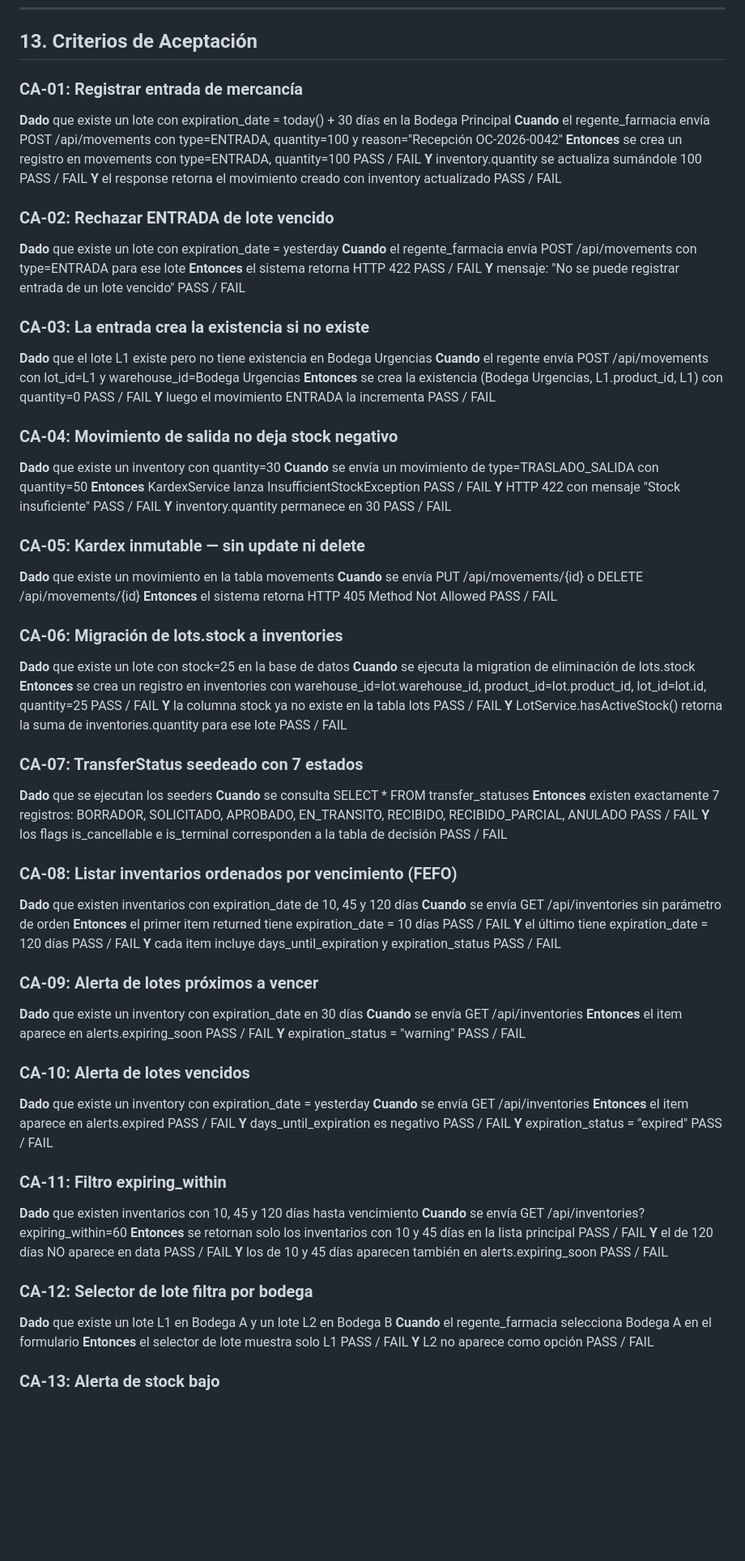
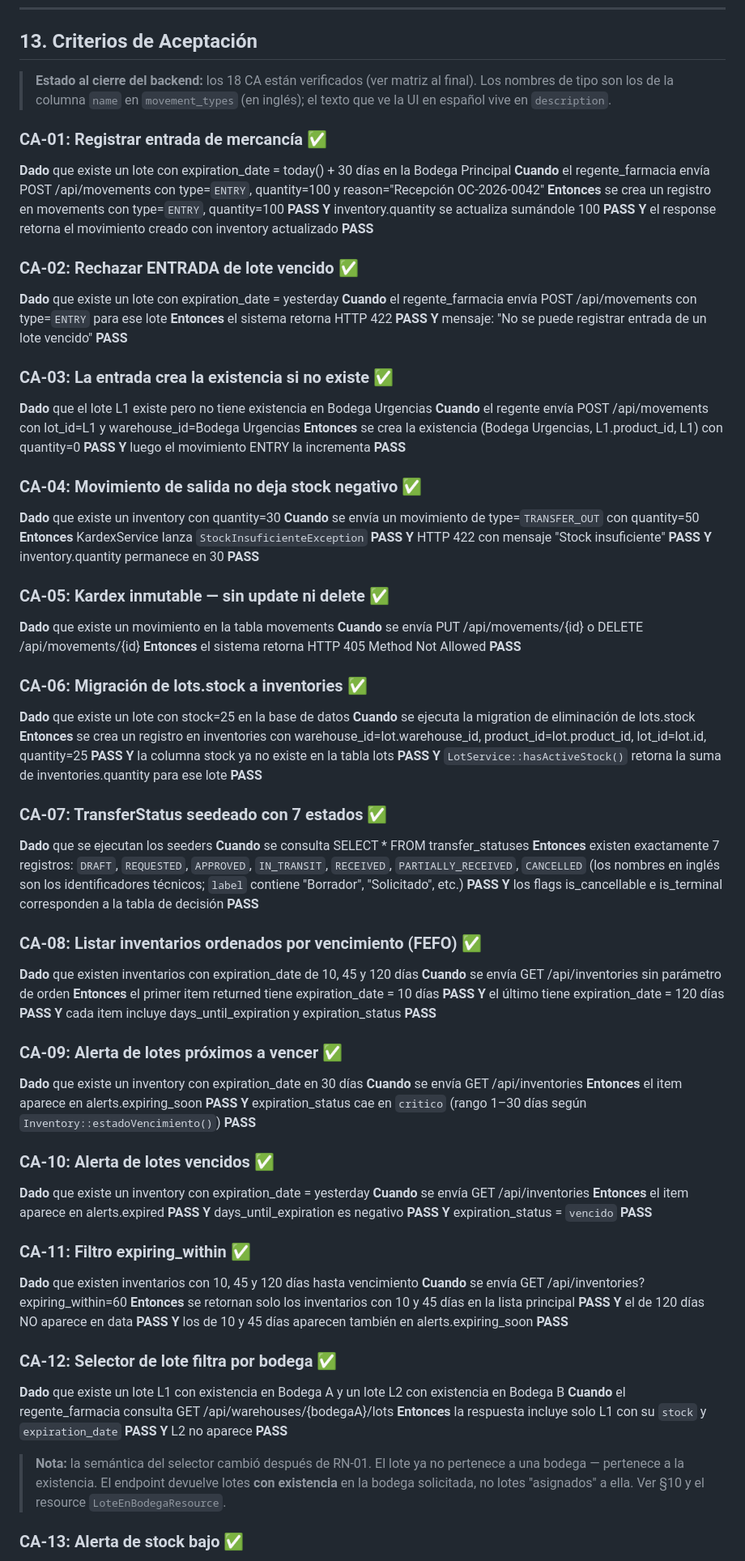
Before and after one commit to JOspitia/pharmacy, a Markdown page: documentacion/HU-08-Kardex-Inventories.md, the part around one of its changes. Shown at 81% size. Drawn GitHub-style; blank space fills up the shorter version.

Commit message:
docs(hu-08): implementacion y matriz de cumplimiento

```diff
--- a/documentacion/HU-08-Kardex-Inventories.md
+++ b/documentacion/HU-08-Kardex-Inventories.md
@@ -494,83 +532,87 @@ Los permisos de traslados se definen exclusivamente en `HU-09-Traslados.md` §6.
 
 ## 13. Criterios de Aceptación
 
-### CA-01: Registrar entrada de mercancía
+> **Estado al cierre del backend:** los 18 CA están verificados (ver matriz al final). Los nombres de tipo son los de la columna `name` en `movement_types` (en inglés); el texto que ve la UI en español vive en `description`.
+
+### CA-01: Registrar entrada de mercancía ✅
 **Dado** que existe un lote con expiration_date = today() + 30 días en la Bodega Principal
-**Cuando** el regente_farmacia envía POST /api/movements con type=ENTRADA, quantity=100 y reason="Recepción OC-2026-0042"
-**Entonces** se crea un registro en movements con type=ENTRADA, quantity=100 PASS / FAIL
-**Y** inventory.quantity se actualiza sumándole 100 PASS / FAIL
-**Y** el response retorna el movimiento creado con inventory actualizado PASS / FAIL
+**Cuando** el regente_farmacia envía POST /api/movements con type=`ENTRY`, quantity=100 y reason="Recepción OC-2026-0042"
+**Entonces** se crea un registro en movements con type=`ENTRY`, quantity=100 **PASS**
+**Y** inventory.quantity se actualiza sumándole 100 **PASS**
+**Y** el response retorna el movimiento creado con inventory actualizado **PASS**
 
-### CA-02: Rechazar ENTRADA de lote vencido
+### CA-02: Rechazar ENTRADA de lote vencido ✅
 **Dado** que existe un lote con expiration_date = yesterday
-**Cuando** el regente_farmacia envía POST /api/movements con type=ENTRADA para ese lote
-**Entonces** el sistema retorna HTTP 422 PASS / FAIL
-**Y** mensaje: "No se puede registrar entrada de un lote vencido" PASS / FAIL
+**Cuando** el regente_farmacia envía POST /api/movements con type=`ENTRY` para ese lote
+**Entonces** el sistema retorna HTTP 422 **PASS**
+**Y** mensaje: "No se puede registrar entrada de un lote vencido" **PASS**
 
-### CA-03: La entrada crea la existencia si no existe
+### CA-03: La entrada crea la existencia si no existe ✅
 **Dado** que el lote L1 existe pero no tiene existencia en Bodega Urgencias
 **Cuando** el regente envía POST /api/movements con lot_id=L1 y warehouse_id=Bodega Urgencias
-**Entonces** se crea la existencia (Bodega Urgencias, L1.product_id, L1) con quantity=0 PASS / FAIL
-**Y** luego el movimiento ENTRADA la incrementa PASS / FAIL
+**Entonces** se crea la existencia (Bodega Urgencias, L1.product_id, L1) con quantity=0 **PASS**
+**Y** luego el movimiento ENTRY la incrementa **PASS**
 
-### CA-04: Movimiento de salida no deja stock negativo
+### CA-04: Movimiento de salida no deja stock negativo ✅
 **Dado** que existe un inventory con quantity=30
-**Cuando** se envía un movimiento de type=TRASLADO_SALIDA con quantity=50
-**Entonces** KardexService lanza InsufficientStockException PASS / FAIL
-**Y** HTTP 422 con mensaje "Stock insuficiente" PASS / FAIL
-**Y** inventory.quantity permanece en 30 PASS / FAIL
+**Cuando** se envía un movimiento de type=`TRANSFER_OUT` con quantity=50
+**Entonces** KardexService lanza `StockInsuficienteException` **PASS**
+**Y** HTTP 422 con mensaje "Stock insuficiente" **PASS**
+**Y** inventory.quantity permanece en 30 **PASS**
 
-### CA-05: Kardex inmutable — sin update ni delete
+### CA-05: Kardex inmutable — sin update ni delete ✅
 **Dado** que existe un movimiento en la tabla movements
 **Cuando** se envía PUT /api/movements/{id} o DELETE /api/movements/{id}
-**Entonces** el sistema retorna HTTP 405 Method Not Allowed PASS / FAIL
+**Entonces** el sistema retorna HTTP 405 Method Not Allowed **PASS**
 
-### CA-06: Migración de lots.stock a inventories
+### CA-06: Migración de lots.stock a inventories ✅
 **Dado** que existe un lote con stock=25 en la base de datos
 **Cuando** se ejecuta la migration de eliminación de lots.stock
-**Entonces** se crea un registro en inventories con warehouse_id=lot.warehouse_id, product_id=lot.product_id, lot_id=lot.id, quantity=25 PASS / FAIL
-**Y** la columna stock ya no existe en la tabla lots PASS / FAIL
-**Y** LotService.hasActiveStock() retorna la suma de inventories.quantity para ese lote PASS / FAIL
+**Entonces** se crea un registro en inventories con warehouse_id=lot.warehouse_id, product_id=lot.product_id, lot_id=lot.id, quantity=25 **PASS**
+**Y** la columna stock ya no existe en la tabla lots **PASS**
+**Y** `LotService::hasActiveStock()` retorna la suma de inventories.quantity para ese lote **PASS**
 
-### CA-07: TransferStatus seedeado con 7 estados
+### CA-07: TransferStatus seedeado con 7 estados ✅
 **Dado** que se ejecutan los seeders
 **Cuando** se consulta SELECT * FROM transfer_statuses
-**Entonces** existen exactamente 7 registros: BORRADOR, SOLICITADO, APROBADO, EN_TRANSITO, RECIBIDO, RECIBIDO_PARCIAL, ANULADO PASS / FAIL
-**Y** los flags is_cancellable e is_terminal corresponden a la tabla de decisión PASS / FAIL
+**Entonces** existen exactamente 7 registros: `DRAFT`, `REQUESTED`, `APPROVED`, `IN_TRANSIT`, `RECEIVED`, `PARTIALLY_RECEIVED`, `CANCELLED` (los nombres en inglés son los identificadores técnicos; `label` contiene "Borrador", "Solicitado", etc.) **PASS**
+**Y** los flags is_cancellable e is_terminal corresponden a la tabla de decisión **PASS**
 
-### CA-08: Listar inventarios ordenados por vencimiento (FEFO)
+### CA-08: Listar inventarios ordenados por vencimiento (FEFO) ✅
 **Dado** que existen inventarios con expiration_date de 10, 45 y 120 días
 **Cuando** se envía GET /api/inventories sin parámetro de orden
-**Entonces** el primer item returned tiene expiration_date = 10 días PASS / FAIL
-**Y** el último tiene expiration_date = 120 días PASS / FAIL
-**Y** cada item incluye days_until_expiration y expiration_status PASS / FAIL
+**Entonces** el primer item returned tiene expiration_date = 10 días **PASS**
+**Y** el último tiene expiration_date = 120 días **PASS**
+**Y** cada item incluye days_until_expiration y expiration_status **PASS**
 
-### CA-09: Alerta de lotes próximos a vencer
+### CA-09: Alerta de lotes próximos a vencer ✅
 **Dado** que existe un inventory con expiration_date en 30 días
 **Cuando** se envía GET /api/inventories
-**Entonces** el item aparece en alerts.expiring_soon PASS / FAIL
-**Y** expiration_status = "warning" PASS / FAIL
+**Entonces** el item aparece en alerts.expiring_soon **PASS**
+**Y** expiration_status cae en `critico` (rango 1–30 días según `Inventory::estadoVencimiento()`) **PASS**
 
-### CA-10: Alerta de lotes vencidos
+### CA-10: Alerta de lotes vencidos ✅
 **Dado** que existe un inventory con expiration_date = yesterday
 **Cuando** se envía GET /api/inventories
-**Entonces** el item aparece en alerts.expired PASS / FAIL
-**Y** days_until_expiration es negativo PASS / FAIL
-**Y** expiration_status = "expired" PASS / FAIL
+**Entonces** el item aparece en alerts.expired **PASS**
+**Y** days_until_expiration es negativo **PASS**
+**Y** expiration_status = `vencido` **PASS**
 
-### CA-11: Filtro expiring_within
+### CA-11: Filtro expiring_within ✅
 **Dado** que existen inventarios con 10, 45 y 120 días hasta vencimiento
 **Cuando** se envía GET /api/inventories?expiring_within=60
-**Entonces** se retornan solo los inventarios con 10 y 45 días en la lista principal PASS / FAIL
-**Y** el de 120 días NO aparece en data PASS / FAIL
-**Y** los de 10 y 45 días aparecen también en alerts.expiring_soon PASS / FAIL
+**Entonces** se retornan solo los inventarios con 10 y 45 días en la lista principal **PASS**
+**Y** el de 120 días NO aparece en data **PASS**
+**Y** los de 10 y 45 días aparecen también en alerts.expiring_soon **PASS**
 
-### CA-12: Selector de lote filtra por bodega
-**Dado** que existe un lote L1 en Bodega A y un lote L2 en Bodega B
-**Cuando** el regente_farmacia selecciona Bodega A en el formulario
-**Entonces** el selector de lote muestra solo L1 PASS / FAIL
-**Y** L2 no aparece como opción PASS / FAIL
+### CA-12: Selector de lote filtra por bodega ✅
+**Dado** que existe un lote L1 con existencia en Bodega A y un lote L2 con existencia en Bodega B
+**Cuando** el regente_farmacia consulta GET /api/warehouses/{bodegaA}/lots
+**Entonces** la respuesta incluye solo L1 con su `stock` y `expiration_date` **PASS**
+**Y** L2 no aparece **PASS**
 
-### CA-13: Alerta de stock bajo
+> **Nota:** la semántica del selector cambió después de RN-01. El lote ya no pertenece a una bodega — pertenece a la existencia. El endpoint devuelve lotes **con existencia** en la bodega solicitada, no lotes "asignados" a ella. Ver §10 y el resource `LoteEnBodegaResource`.
+
+### CA-13: Alerta de stock bajo ✅
 **Dado** que existe un inventory con quantity=5 y min_stock=20
 **Cuando** se envía GET /api/inventories
```
Also changed, not shown: other parts of documentacion/HU-08-Kardex-Inventories.md (+93 -30 lines).
